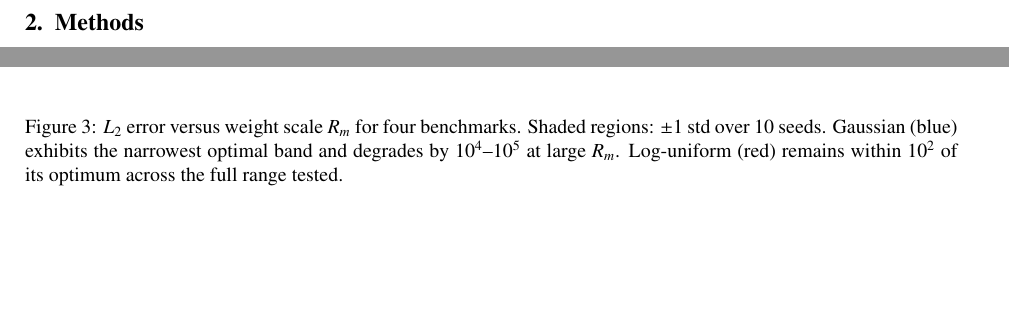
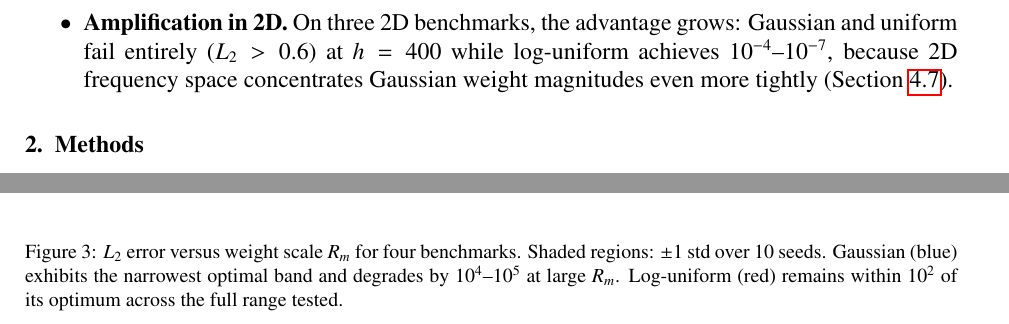
Before and after one commit to duyendh/ELM, a LaTeX paper (PIELM_paper/main.tex): two parts of pages 3 and 10 of 17 before the commit and two parts of pages 3 and 10 of 18 after it, joined at a grey line, cut at the place of the change, the shorter picture padded with empty space. Compiled offline with pdfLaTeX.

```diff
--- a/PIELM_paper/main.tex
+++ b/PIELM_paper/main.tex
@@ -61,6 +61,7 @@
     \item \textbf{Low neuron budgets.} When the hidden dimension $h$ is small ($h \leq 40$), log-uniform initialization outperforms Gaussian by $10$--$300\times$ in $L_2$ error, because every neuron covers a distinct frequency scale rather than duplicating others (Section~\ref{sec:neuron_budget}).
     \item \textbf{Optimal exponent.} An ablation over the power-law exponent $\alpha$ in $P(w) \propto |w|^{-\alpha}$ shows that $\alpha \approx 0.75$--$1.25$ (near log-uniform) is optimal; $\alpha = 2.0$ degrades accuracy by up to seven orders of magnitude on multi-frequency problems (Section~\ref{sec:alpha_ablation}).
     \item \textbf{Scale robustness.} A sweep over $R_m$ shows that log-uniform degrades more gracefully than Gaussian when the scale is over-specified, reducing the need for per-problem tuning (Section~\ref{sec:scale_sweep}).
+    \item \textbf{Amplification in 2D.} On three 2D benchmarks, the advantage grows: Gaussian and uniform fail entirely ($L_2 > 0.6$) at $h = 400$ while log-uniform achieves $10^{-4}$--$10^{-7}$, because 2D frequency space concentrates Gaussian weight magnitudes even more tightly (Section~\ref{sec:2d}).
 \end{itemize}
 
 
```
Also changed, not shown: PIELM_paper/main.pdf.
